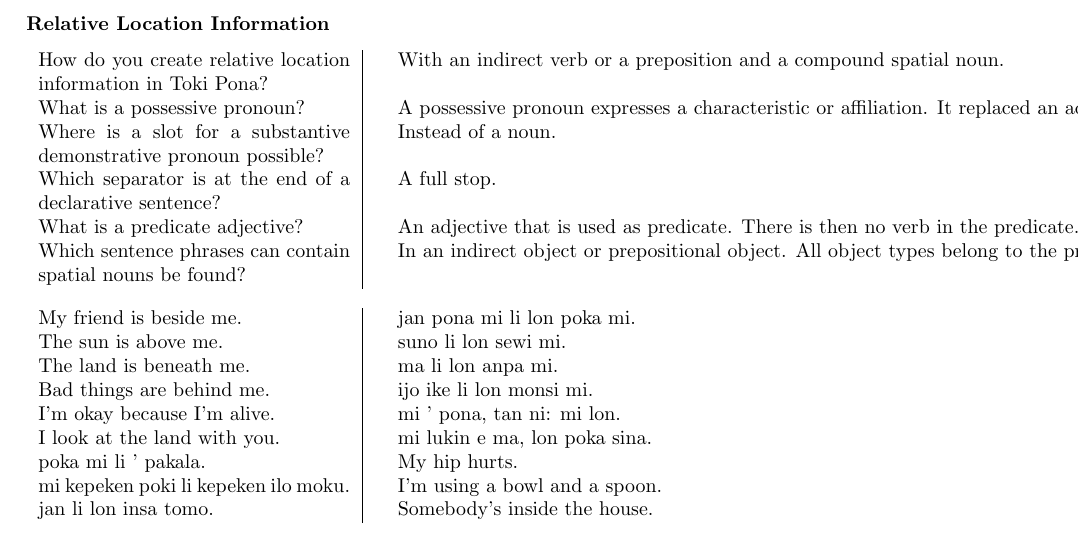
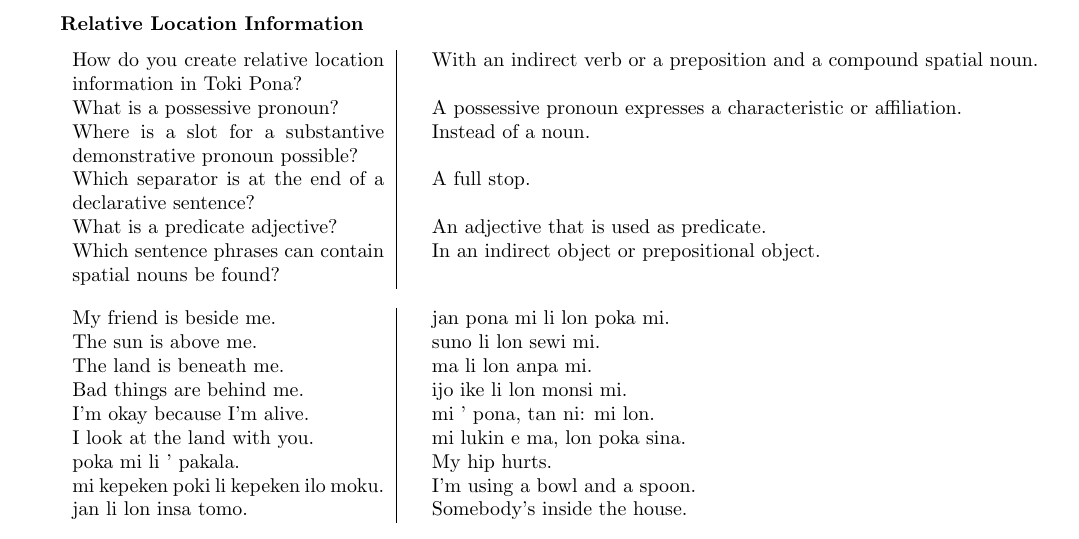
Before and after one commit to jan-Lope/Toki_Pona_lessons_English, a LaTeX thesis (toki-pona-lessons_en.tex, which reads answers.tex): part of page 88 of 148 before the commit and part of page 87 of 148 after it, cut so that both start at the same text. Compiled offline with pdfLaTeX; a LaTeX package or settings file that is missing is left out.

Commit message:
spatial nouns

```diff
--- a/answers.tex
+++ b/answers.tex
@@ -204,11 +204,11 @@ mi sona e tan. && I know the reason. / I know why. \\
 
 \begin{supertabular}{p{5,5cm}|ll}
 How do you create relative location information in Toki Pona? && With an indirect verb or a preposition and a compound spatial noun. \\ % no-dictionary
-What is a possessive pronoun? && A possessive pronoun expresses a characteristic or affiliation. It replaced an adjective.  \\ % no-dictionary
+What is a possessive pronoun? && A possessive pronoun expresses a characteristic or affiliation.  \\ % no-dictionary
 Where is a slot for a substantive demonstrative pronoun possible? && Instead of a noun. \\ % no-dictionary
 Which separator is at the end of a declarative sentence? && A full stop. \\ % no-dictionary
-What is a predicate adjective? && An adjective that is used as predicate. There is then no verb in the predicate. \\ % no-dictionary
-Which sentence phrases can contain spatial nouns be found? && In an indirect object or prepositional object. All object types belong to the predicate phrase.  \\ % no-dictionary
+What is a predicate adjective? && An adjective that is used as predicate. \\ % no-dictionary
+Which sentence phrases can contain spatial nouns be found? && In an indirect object or prepositional object.  \\ % no-dictionary
 \end{supertabular}
 
 \begin{supertabular}{p{5,5cm}|ll}
```
Also changed, not shown: la.tex (+1 -1 lines).
